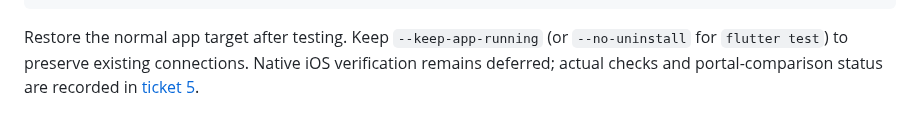
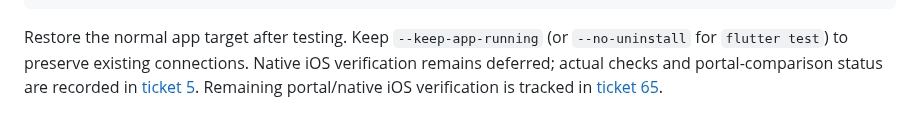
Before and after one commit to Owaiinnn/solar-overview, a Markdown page: docs/production-history.md, the part around the change. GitHub-like rendering.

```diff
--- a/docs/production-history.md
+++ b/docs/production-history.md
@@ -115,4 +115,5 @@ flutter drive --driver integration_test/history_driver.dart --target integration
 Restore the normal app target after testing. Keep `--keep-app-running` (or
 `--no-uninstall` for `flutter test`) to preserve existing connections. Native iOS
 verification remains deferred; actual checks and portal-comparison status are
-recorded in [ticket 5](tickets/05-history.md).
+recorded in [ticket 5](tickets/done/05-history.md). Remaining portal/native iOS
+verification is tracked in [ticket 65](tickets/65-history-validation.md).
```
Also changed, not shown: 2 other files.
